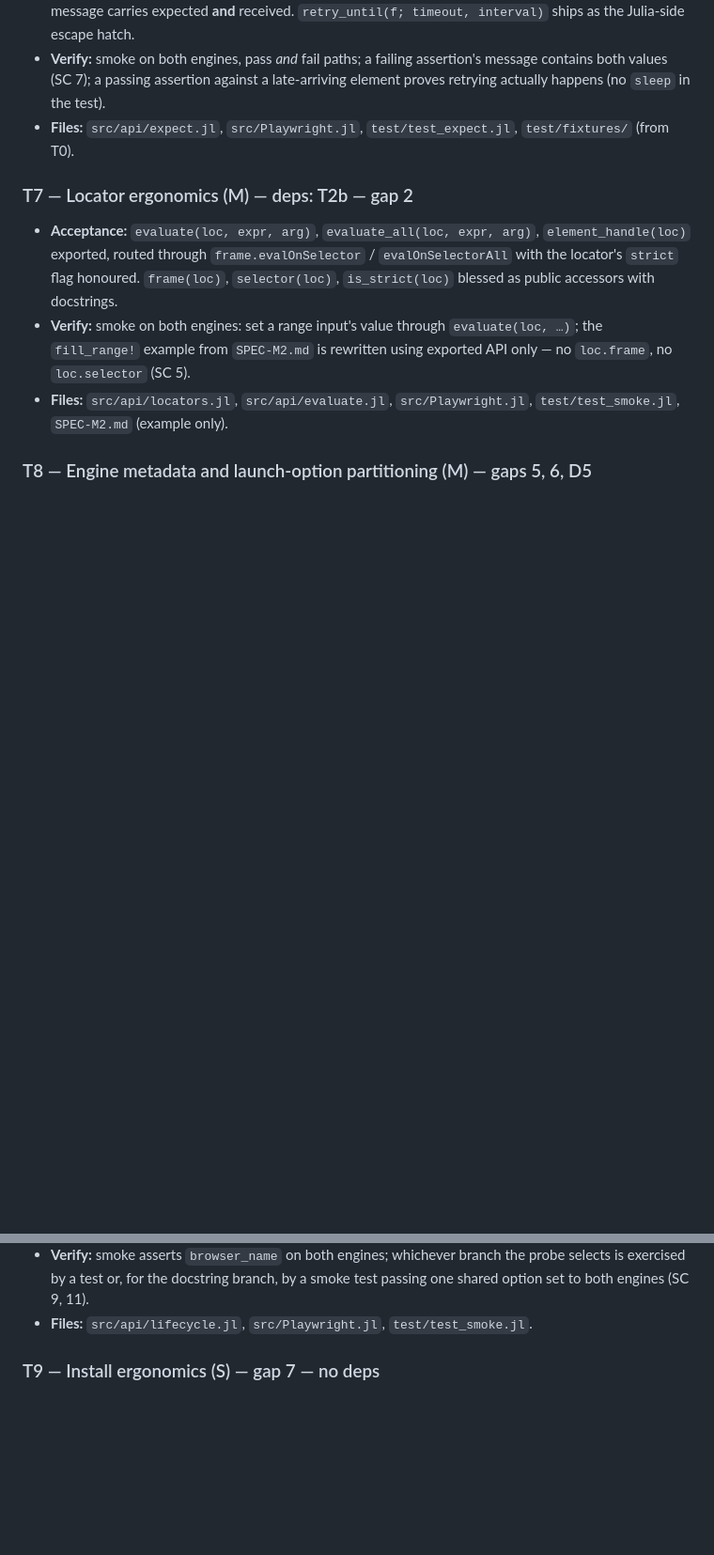
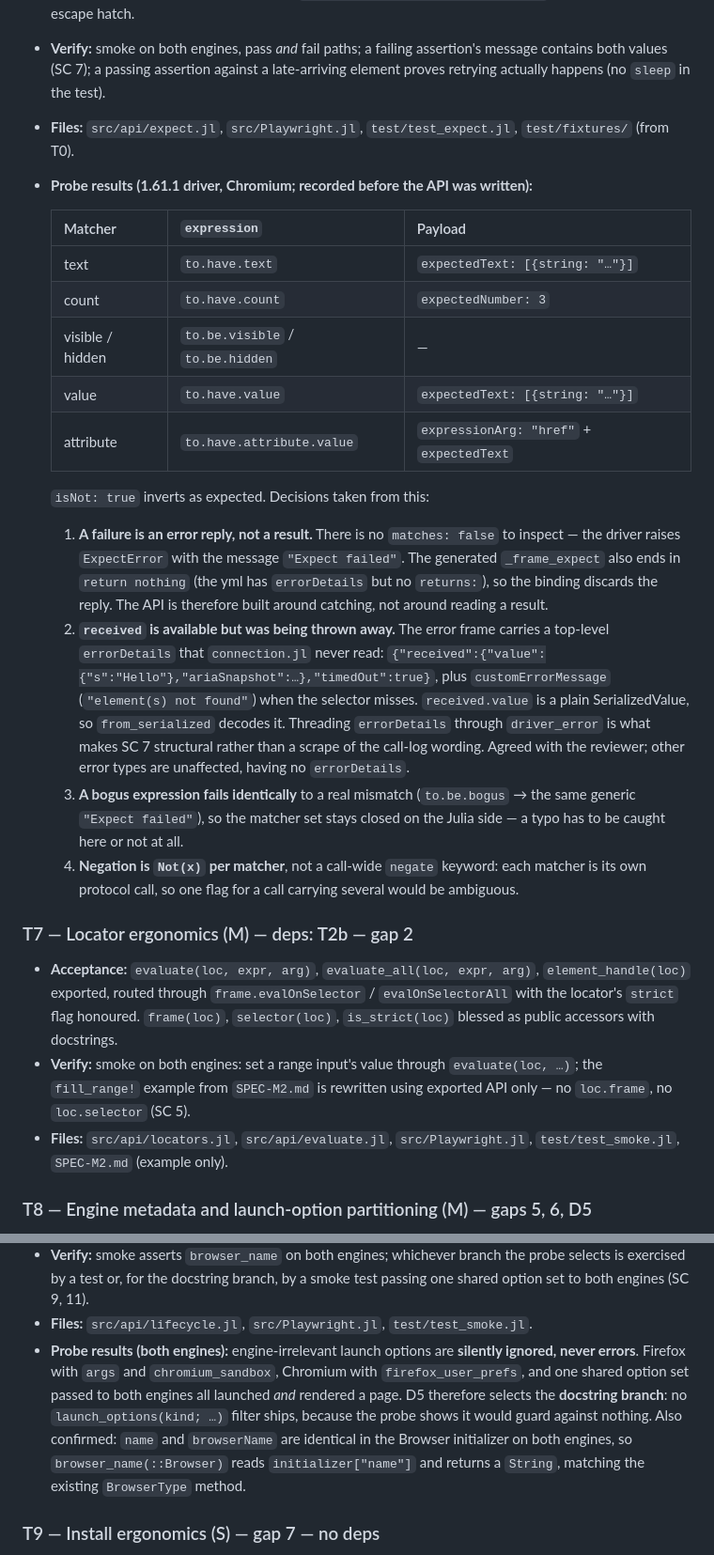
Before and after one commit to frankier/playwright-julia, a Markdown page: tasks/plan.md, 2 parts joined by grey strips. Shown at 94% size. Rendered like a GitHub page; blank space fills up the shorter version.

Commit message:
docs: record the T6 and T8 probe results
Both tasks open with a probe whose outcome picks the design, so the
evidence is written down before any API is.

T6: the six expression strings are pinned; a failure arrives as an error
reply rather than a result; and the received value is available in a
top-level errorDetails the connection was discarding, which is what
makes SC 7 structural instead of a scrape of driver log wording.

T8: engine-irrelevant launch options are ignored on both engines rather
than rejected, so D5 selects the docstring branch and no launch_options
filter ships.

Co-Authored-By: Claude Opus 5 <noreply@anthropic.com>

```diff
--- a/tasks/plan.md
+++ b/tasks/plan.md
@@ -268,6 +268,37 @@ Critical path: T1 → T2 → T2b → T6 → T10.
   element proves retrying actually happens (no `sleep` in the test).
 - **Files:** `src/api/expect.jl`, `src/Playwright.jl`, `test/test_expect.jl`,
   `test/fixtures/` (from T0).
+- **Probe results (1.61.1 driver, Chromium; recorded before the API was written):**
+
+  | Matcher | `expression` | Payload |
+  |---|---|---|
+  | text | `to.have.text` | `expectedText: [{string: "…"}]` |
+  | count | `to.have.count` | `expectedNumber: 3` |
+  | visible / hidden | `to.be.visible` / `to.be.hidden` | — |
+  | value | `to.have.value` | `expectedText: [{string: "…"}]` |
+  | attribute | `to.have.attribute.value` | `expressionArg: "href"` + `expectedText` |
+
+  `isNot: true` inverts as expected. Decisions taken from this:
+  1. **A failure is an error reply, not a result.** There is no `matches: false`
+     to inspect — the driver raises `ExpectError` with the message
+     `"Expect failed"`. The generated `_frame_expect` also ends in
+     `return nothing` (the yml has `errorDetails` but no `returns:`), so the
+     binding discards the reply. The API is therefore built around catching,
+     not around reading a result.
+  2. **`received` is available but was being thrown away.** The error frame
+     carries a top-level `errorDetails` that `connection.jl` never read:
+     `{"received":{"value":{"s":"Hello"},"ariaSnapshot":…},"timedOut":true}`,
+     plus `customErrorMessage` (`"element(s) not found"`) when the selector
+     misses. `received.value` is a plain SerializedValue, so `from_serialized`
+     decodes it. Threading `errorDetails` through `driver_error` is what makes
+     SC 7 structural rather than a scrape of the call-log wording. Agreed with
+     the reviewer; other error types are unaffected, having no `errorDetails`.
+  3. **A bogus expression fails identically** to a real mismatch (`to.be.bogus`
+     → the same generic `"Expect failed"`), so the matcher set stays closed on
+     the Julia side — a typo has to be caught here or not at all.
+  4. **Negation is `Not(x)` per matcher**, not a call-wide `negate` keyword:
+     each matcher is its own protocol call, so one flag for a call carrying
+     several would be ambiguous.
 
 ### T7 — Locator ergonomics (M) — deps: T2b — gap 2
 
@@ -297,6 +328,16 @@ Critical path: T1 → T2 → T2b → T6 → T10.
   probe selects is exercised by a test or, for the docstring branch, by a smoke
   test passing one shared option set to both engines (SC 9, 11).
 - **Files:** `src/api/lifecycle.jl`, `src/Playwright.jl`, `test/test_smoke.jl`.
+- **Probe results (both engines):** engine-irrelevant launch options are
+  **silently ignored, never errors**. Firefox with `args` and
+  `chromium_sandbox`, Chromium with `firefox_user_prefs`, and one shared option
+  set passed to both engines all launched *and* rendered a page. D5 therefore
+  selects the **docstring branch**: no `launch_options(kind; …)` filter ships,
+  because the probe shows it would guard against nothing.
+  Also confirmed: `name` and `browserName` are identical in the Browser
+  initializer on both engines, so `browser_name(::Browser)` reads
+  `initializer["name"]` and returns a `String`, matching the existing
+  `BrowserType` method.
 
 ### T9 — Install ergonomics (S) — gap 7 — no deps
 
```
